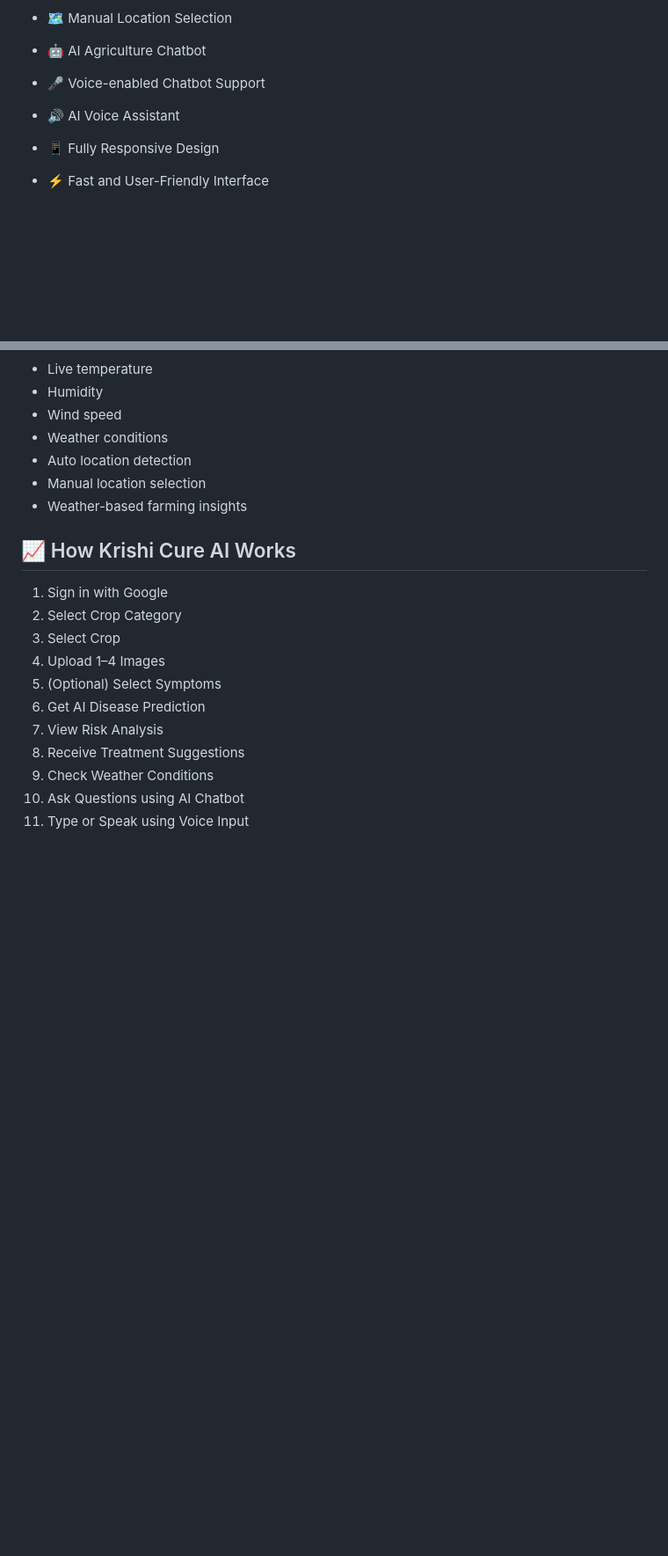
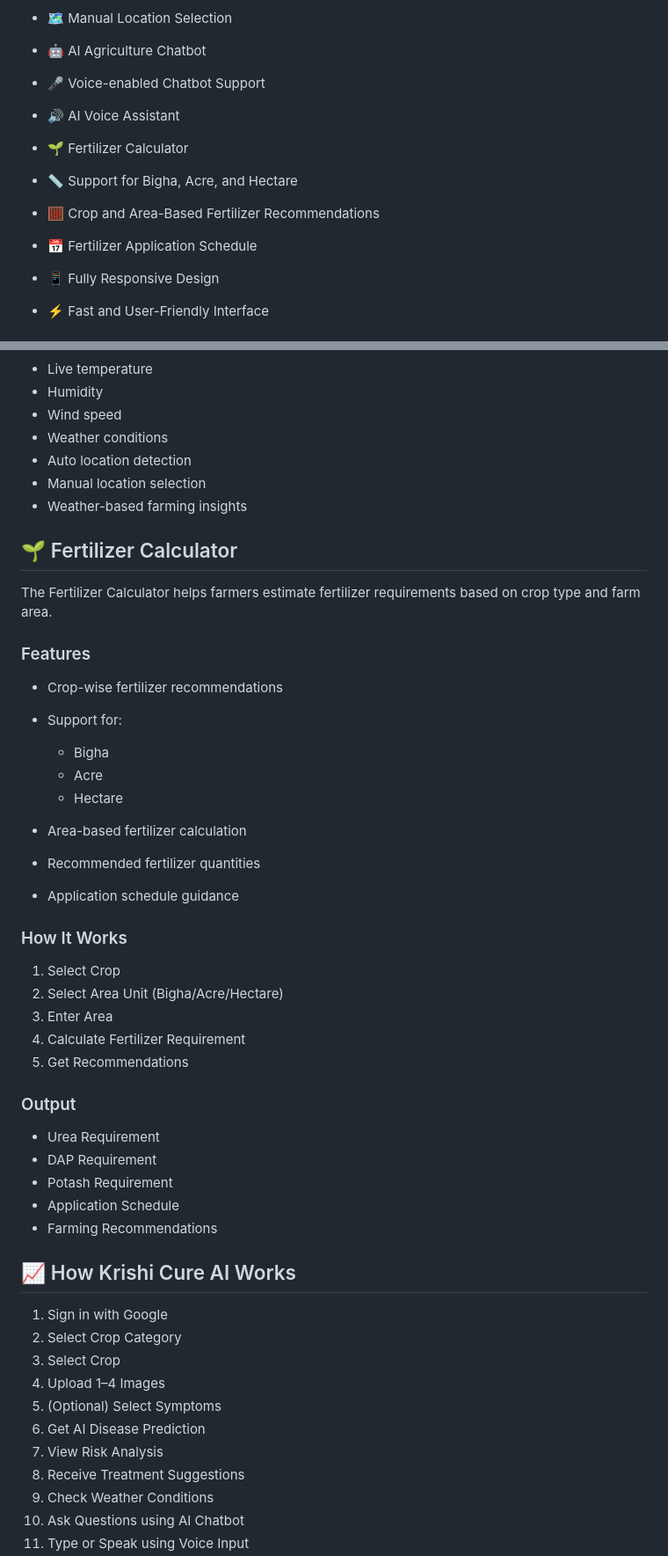
Before and after one commit to KajalAhir23/Krishi-Cure-AI, a Markdown page: README.md, 2 parts joined by grey strips. Shown at 88% size. Drawn GitHub-style; blank space fills up the shorter version.

Commit message:
Add Fertilizer Calculator to README
Added Fertilizer Calculator section with features and usage instructions.

```diff
--- a/README.md
+++ b/README.md
@@ -23,6 +23,10 @@ Krishi Cure AI is an AI-powered smart agriculture web application designed to he
 * 🤖 AI Agriculture Chatbot
 * 🎤 Voice-enabled Chatbot Support
 * 🔊 AI Voice Assistant
+* 🌱 Fertilizer Calculator
+* 📏 Support for Bigha, Acre, and Hectare
+* 🧮 Crop and Area-Based Fertilizer Recommendations
+* 📅 Fertilizer Application Schedule
 * 📱 Fully Responsive Design
 * ⚡ Fast and User-Friendly Interface
 
@@ -145,6 +149,38 @@ Provides:
 * Manual location selection
 * Weather-based farming insights
 
+## 🌱 Fertilizer Calculator
+
+The Fertilizer Calculator helps farmers estimate fertilizer requirements based on crop type and farm area.
+
+### Features
+
+* Crop-wise fertilizer recommendations
+* Support for:
+
+  * Bigha
+  * Acre
+  * Hectare
+* Area-based fertilizer calculation
+* Recommended fertilizer quantities
+* Application schedule guidance
+
+### How It Works
+
+1. Select Crop
+2. Select Area Unit (Bigha/Acre/Hectare)
+3. Enter Area
+4. Calculate Fertilizer Requirement
+5. Get Recommendations
+
+### Output
+
+* Urea Requirement
+* DAP Requirement
+* Potash Requirement
+* Application Schedule
+* Farming Recommendations
+
 ## 📈 How Krishi Cure AI Works
 
 1. Sign in with Google
```
Also changed, not shown: other parts of README.md (+3 -0 lines).
